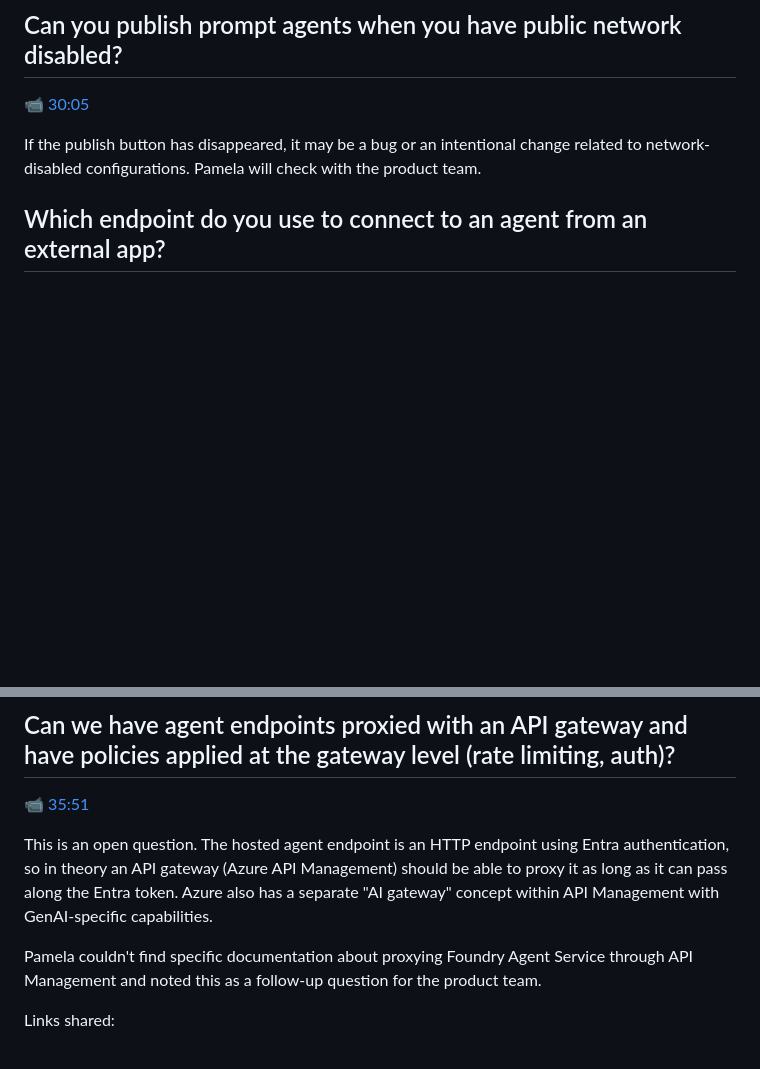
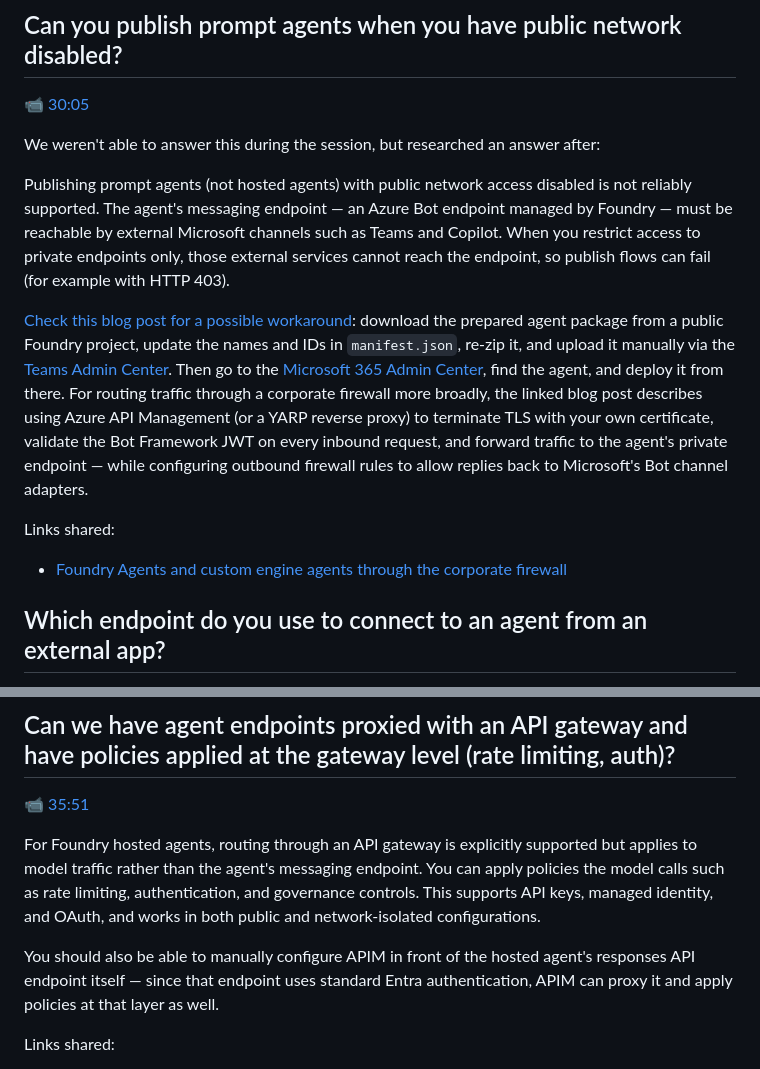
Before and after one commit to pamelafox/office-hours-writeups, a Markdown page: office-hours/2026_04_27/questions_answers.md, 2 parts joined by grey strips. GitHub-like rendering; blank space fills up the shorter version.

Commit message:
Update two questions

```diff
--- a/office-hours/2026_04_27/questions_answers.md
+++ b/office-hours/2026_04_27/questions_answers.md
@@ -172,7 +172,15 @@ Links shared:
 
 📹 [30:05](https://youtube.com/watch?v=o4-1LI3-uqw&t=1805)
 
-If the publish button has disappeared, it may be a bug or an intentional change related to network-disabled configurations. Pamela will check with the product team.
+We weren't able to answer this during the session, but researched an answer after:
+
+Publishing prompt agents (not hosted agents) with public network access disabled is not reliably supported. The agent's messaging endpoint — an Azure Bot endpoint managed by Foundry — must be reachable by external Microsoft channels such as Teams and Copilot. When you restrict access to private endpoints only, those external services cannot reach the endpoint, so publish flows can fail (for example with HTTP 403).
+
+[Check this blog post for a possible workaround](https://techcommunity.microsoft.com/blog/azure-ai-foundry-blog/foundry-agents-and-custom-engine-agents-through-the-corporate-firewall/4502218): download the prepared agent package from a public Foundry project, update the names and IDs in `manifest.json`, re-zip it, and upload it manually via the [Teams Admin Center](https://admin.teams.microsoft.com). Then go to the [Microsoft 365 Admin Center](https://admin.microsoft.com/), find the agent, and deploy it from there. For routing traffic through a corporate firewall more broadly, the linked blog post describes using Azure API Management (or a YARP reverse proxy) to terminate TLS with your own certificate, validate the Bot Framework JWT on every inbound request, and forward traffic to the agent's private endpoint — while configuring outbound firewall rules to allow replies back to Microsoft's Bot channel adapters.
+
+Links shared:
+
+* [Foundry Agents and custom engine agents through the corporate firewall](https://techcommunity.microsoft.com/blog/azure-ai-foundry-blog/foundry-agents-and-custom-engine-agents-through-the-corporate-firewall/4502218)
 
 ## Which endpoint do you use to connect to an agent from an external app?
 
@@ -202,9 +210,9 @@ If you're curious what roles are assigned to your agent's identity after a defau
 
 📹 [35:51](https://youtube.com/watch?v=o4-1LI3-uqw&t=2151)
 
-This is an open question. The hosted agent endpoint is an HTTP endpoint using Entra authentication, so in theory an API gateway (Azure API Management) should be able to proxy it as long as it can pass along the Entra token. Azure also has a separate "AI gateway" concept within API Management with GenAI-specific capabilities.
+For Foundry hosted agents, routing through an API gateway is explicitly supported but applies to model traffic rather than the agent's messaging endpoint. You can apply policies the model calls such as rate limiting, authentication, and governance controls. This supports API keys, managed identity, and OAuth, and works in both public and network-isolated configurations.
 
-Pamela couldn't find specific documentation about proxying Foundry Agent Service through API Management and noted this as a follow-up question for the product team.
+You should also be able to manually configure APIM in front of the hosted agent's responses API endpoint itself — since that endpoint uses standard Entra authentication, APIM can proxy it and apply policies at that layer as well.
 
 Links shared:
 
```
